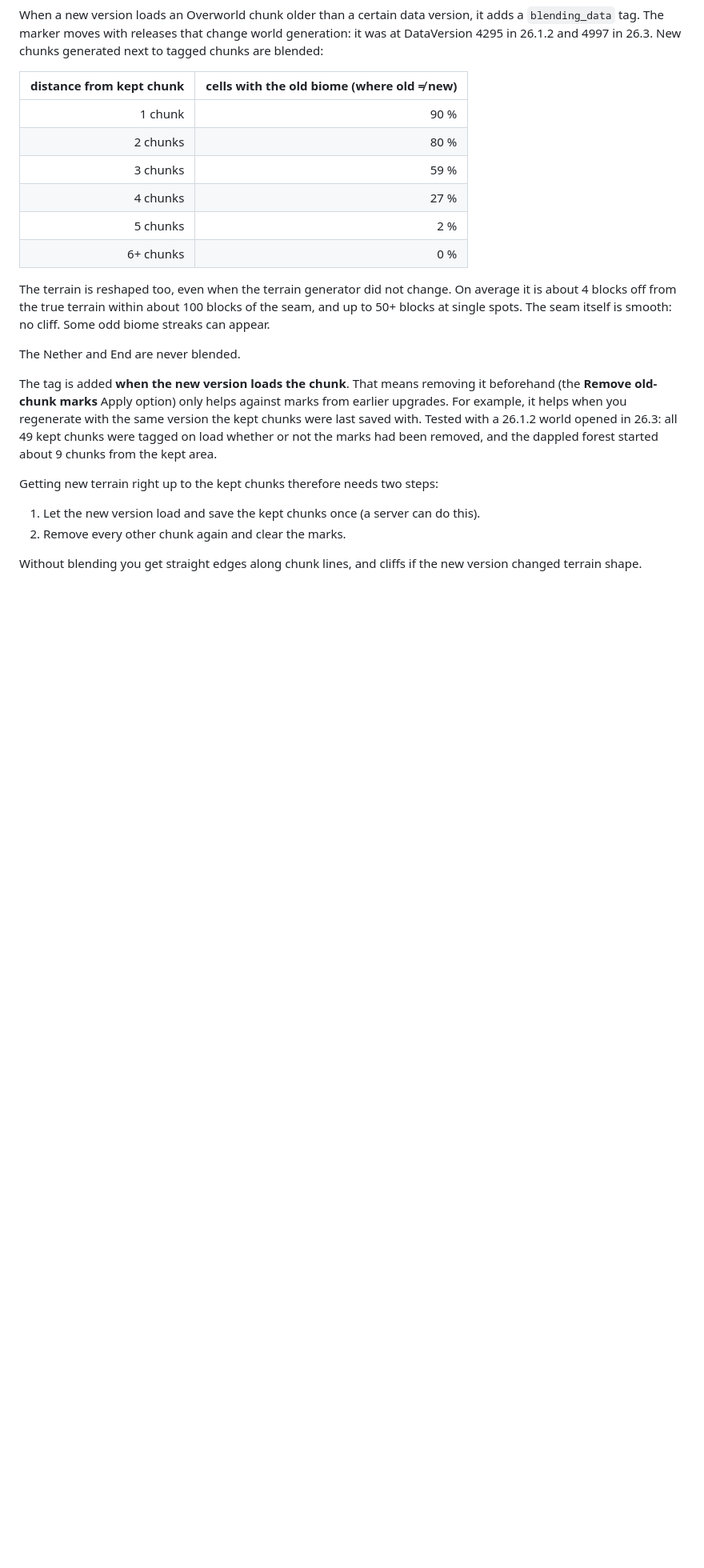
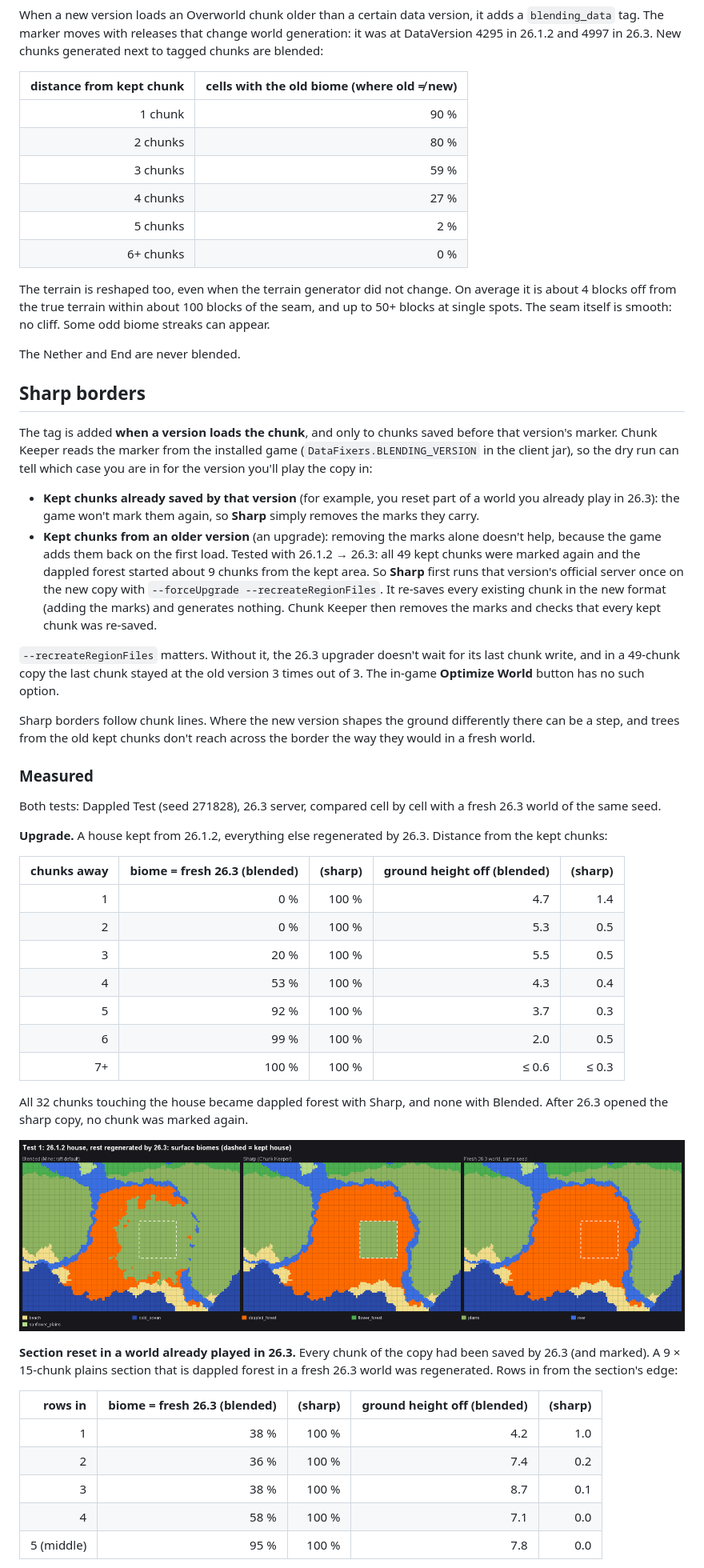
Before and after one commit to estebansa19/upkeep, a Markdown page: docs/how-it-works.md, the part around one of its changes. Shown at 80% size. Drawn GitHub-style; pictures changed too: docs/img/sharp-after-upgrade.png (added); blank space fills up the shorter version.

```diff
--- a/docs/how-it-works.md
+++ b/docs/how-it-works.md
@@ -55,13 +56,55 @@ cliff. Some odd biome streaks can appear.
 
 The Nether and End are never blended.
 
-The tag is added **when the new version loads the chunk**. That means removing it beforehand (the **Remove old-chunk
-marks** Apply option) only helps against marks from earlier upgrades. For example, it helps when you regenerate with the
-same version the kept chunks were last saved with. Tested with a 26.1.2 world opened in 26.3: all 49 kept chunks were
-tagged on load whether or not the marks had been removed, and the dappled forest started about 9 chunks from the kept area.
+## Sharp borders
 
-Getting new terrain right up to the kept chunks therefore needs two steps:
-1. Let the new version load and save the kept chunks once (a server can do this).
-2. Remove every other chunk again and clear the marks.
+The tag is added **when a version loads the chunk**, and only to chunks saved before that version's marker. Chunk Keeper
+reads the marker from the installed game (`DataFixers.BLENDING_VERSION` in the client jar), so the dry run can tell which
+case you are in for the version you'll play the copy in:
 
-Without blending you get straight edges along chunk lines, and cliffs if the new version changed terrain shape.
+- **Kept chunks already saved by that version** (for example, you reset part of a world you already play in 26.3): the
+  game won't mark them again, so **Sharp** simply removes the marks they carry.
+- **Kept chunks from an older version** (an upgrade): removing the marks alone doesn't help, because the game adds them
+  back on the first load. Tested with 26.1.2 → 26.3: all 49 kept chunks were marked again and the dappled forest started
+  about 9 chunks from the kept area. So **Sharp** first runs that version's official server once on the new copy with
+  `--forceUpgrade --recreateRegionFiles`. It re-saves every existing chunk in the new format (adding the marks) and
+  generates nothing. Chunk Keeper then removes the marks and checks that every kept chunk was re-saved.
+
+`--recreateRegionFiles` matters. Without it, the 26.3 upgrader doesn't wait for its last chunk write, and in a 49-chunk
+copy the last chunk stayed at the old version 3 times out of 3. The in-game **Optimize World** button has no such option.
+
+Sharp borders follow chunk lines. Where the new version shapes the ground differently there can be a step, and trees
+from the old kept chunks don't reach across the border the way they would in a fresh world.
+
+### Measured
+
+Both tests: Dappled Test (seed 271828), 26.3 server, compared cell by cell with a fresh 26.3 world of the same seed.
+
+**Upgrade.** A house kept from 26.1.2, everything else regenerated by 26.3. Distance from the kept chunks:
+
+| chunks away | biome = fresh 26.3 (blended) | (sharp) | ground height off (blended) | (sharp) |
+|---:|---:|---:|---:|---:|
+| 1 | 0 % | 100 % | 4.7 | 1.4 |
+| 2 | 0 % | 100 % | 5.3 | 0.5 |
+| 3 | 20 % | 100 % | 5.5 | 0.5 |
+| 4 | 53 % | 100 % | 4.3 | 0.4 |
+| 5 | 92 % | 100 % | 3.7 | 0.3 |
+| 6 | 99 % | 100 % | 2.0 | 0.5 |
+| 7+ | 100 % | 100 % | ≤ 0.6 | ≤ 0.3 |
+
+All 32 chunks touching the house became dappled forest with Sharp, and none with Blended. After 26.3 opened the sharp
+copy, no chunk was marked again.
+
+![Upgrade: blended, sharp and a fresh 26.3 world](img/sharp-after-upgrade.png)
+
+**Section reset in a world already played in 26.3.** Every chunk of the copy had been saved by 26.3 (and marked). A
+9 × 15-chunk plains section that is dappled forest in a fresh 26.3 world was regenerated. Rows in from the section's edge:
+
+| rows in | biome = fresh 26.3 (blended) | (sharp) | ground height off (blended) | (sharp) |
+|---:|---:|---:|---:|---:|
+| 1 | 38 % | 100 % | 4.2 | 1.0 |
+| 2 | 36 % | 100 % | 7.4 | 0.2 |
+| 3 | 38 % | 100 % | 8.7 | 0.1 |
+| 4 | 58 % | 100 % | 7.1 | 0.0 |
+| 5 (middle) | 95 % | 100 % | 7.8 | 0.0 |
+
```
Also changed, not shown: other parts of docs/how-it-works.md (+5 -0 lines), README.md (+9 -6 lines), docs/img/sharp-section-reset.png (added), 2 other files.
